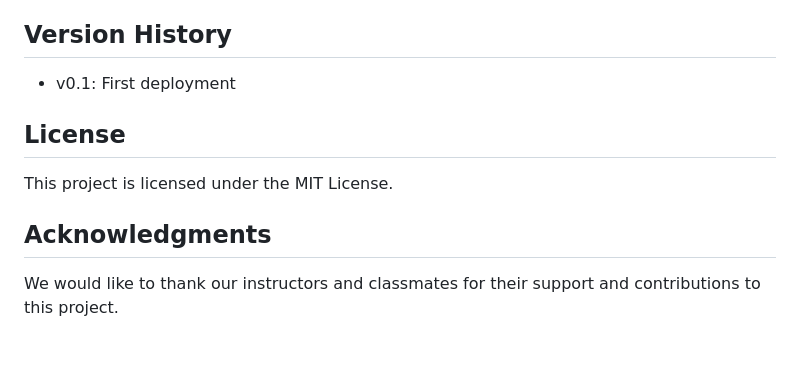
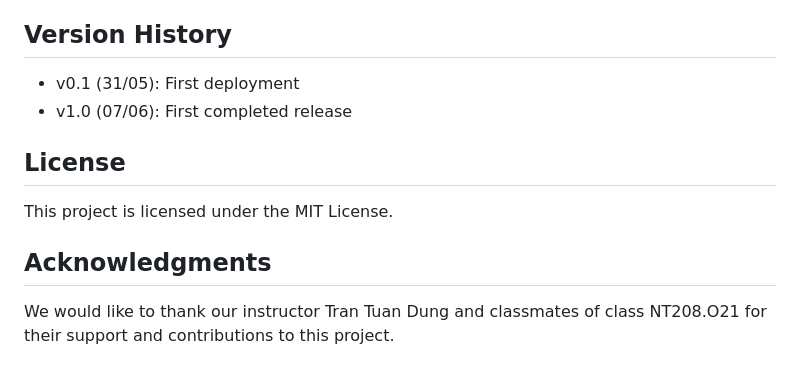
Before and after one commit to tranthehuuphuc/Bookhub, a Markdown page: README.md, the part around the change. Drawn GitHub-style.

```diff
--- a/README.md
+++ b/README.md
@@ -106,10 +106,11 @@ Contributors names and contact info:
 - Nguyen Thi Hong Lam (20521518) - [@HLAM131](https://github.com/HLAM131)
 
 ## Version History
-- v0.1: First deployment
+- v0.1 (31/05): First deployment
+- v1.0 (07/06): First completed release
 
 ## License
 This project is licensed under the MIT License.
 
 ## Acknowledgments
-We would like to thank our instructors and classmates for their support and contributions to this project.
+We would like to thank our instructor Tran Tuan Dung and classmates of class NT208.O21 for their support and contributions to this project.
```
